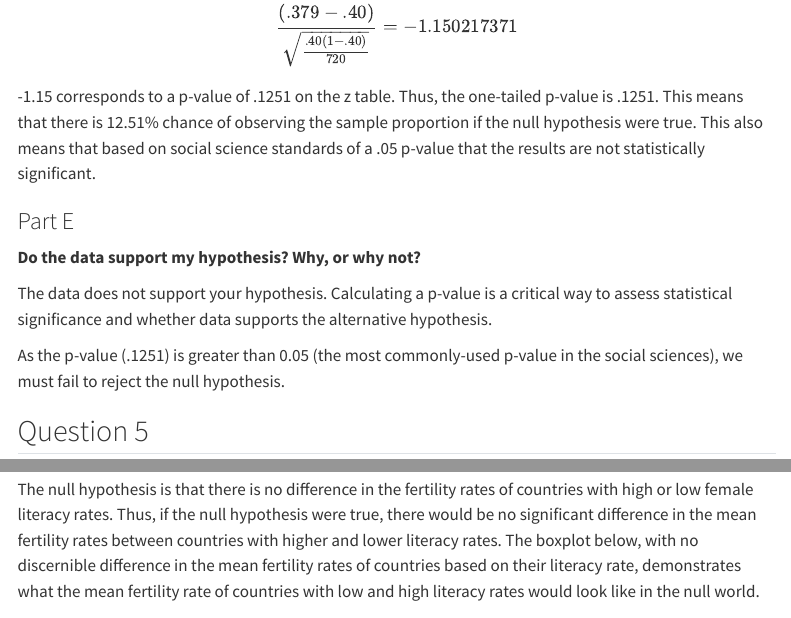
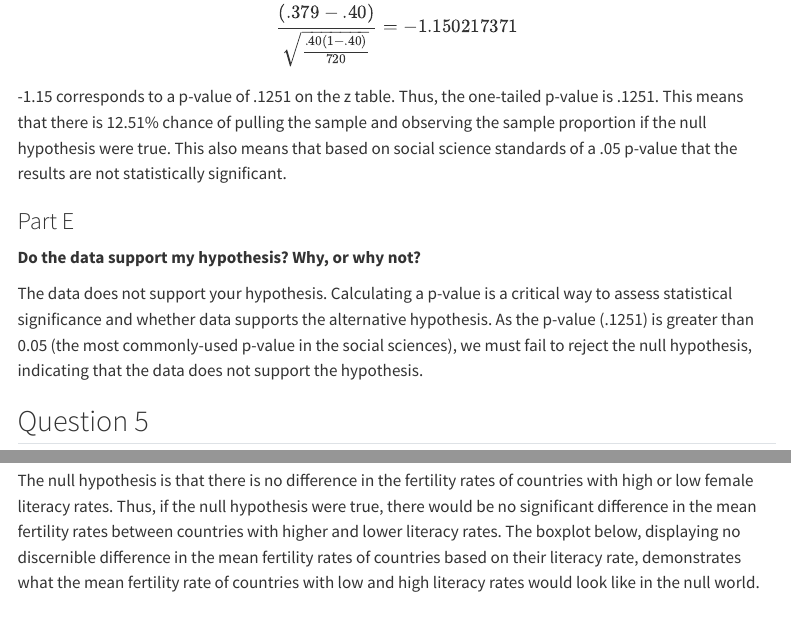
Before and after one commit to dogunmola/GVPT622, a Quarto document (Dami Ogunmola Problem Set 6 Final.qmd): the page in a window 1100 px wide, from 3890 px down, and a second part further down, joined at a grey line. Rendered offline with R 4.5, knitr and Pandoc in place of Quarto, with nearby package versions; code that draws random numbers runs with fixed seeds of ours; some code elsewhere in the file could not run offline; menus at the side of the page are left out; long lines of code are wrapped.

Commit message:
Update Dami Ogunmola Problem Set 6 Final.qmd

````diff
--- a/Dami Ogunmola Problem Set 6 Final.qmd
+++ b/Dami Ogunmola Problem Set 6 Final.qmd
@@ -188,15 +188,13 @@ $$
 \frac{\left(.379-.40\right)}{\sqrt{\frac{.40\left(1-.40\right)}{720}}} = -1.150217371
 $$
 
--1.15 corresponds to a p-value of .1251 on the z table. Thus, the one-tailed p-value is .1251. This means that there is 12.51% chance of observing the sample proportion if the null hypothesis were true. This also means that based on social science standards of a .05 p-value that the results are not statistically significant.
+-1.15 corresponds to a p-value of .1251 on the z table. Thus, the one-tailed p-value is .1251. This means that there is 12.51% chance of pulling the sample and observing the sample proportion if the null hypothesis were true. This also means that based on social science standards of a .05 p-value that the results are not statistically significant.
 
 ### Part E
 
 **Do the data support my hypothesis? Why, or why not?**
 
-The data does not support your hypothesis. Calculating a p-value is a critical way to assess statistical significance and whether data supports the alternative hypothesis.
-
-As the p-value (.1251) is greater than 0.05 (the most commonly-used p-value in the social sciences), we must fail to reject the null hypothesis.
+The data does not support your hypothesis. Calculating a p-value is a critical way to assess statistical significance and whether data supports the alternative hypothesis. As the p-value (.1251) is greater than 0.05 (the most commonly-used p-value in the social sciences), we must fail to reject the null hypothesis, indicating that the data does not support the hypothesis.
 
 ## Question 5
 
@@ -218,7 +216,7 @@ q_5_df <- wb_data(c("SP.DYN.TFRT.IN", "SE.ADT.1524.LT.FE.ZS"),
 
 **I hypothesize that countries with higher rates of literacy among young women have lower birth rates, on average, compared to countries that have lower rates of young female literacy. Use data collected above from the World Bank to test my hypothesis. State the null hypothesis and interpret what the results tell us about the null and alternative hypotheses. Show all relevant work in a professional format.**
 
-The null hypothesis is that there is no difference in the fertility rates of countries with high or low female literacy rates. Thus, if the null hypothesis were true, there would be no significant difference in the mean fertility rates between countries with higher and lower literacy rates. The boxplot below, with no discernible difference in the mean fertility rates of countries based on their literacy rate, demonstrates what the mean fertility rate of countries with low and high literacy rates would look like in the null world.
+The null hypothesis is that there is no difference in the fertility rates of countries with high or low female literacy rates. Thus, if the null hypothesis were true, there would be no significant difference in the mean fertility rates between countries with higher and lower literacy rates. The boxplot below, displaying no discernible difference in the mean fertility rates of countries based on their literacy rate, demonstrates what the mean fertility rate of countries with low and high literacy rates would look like in the null world.
 
 ```{r}
 random_5 <- sample(1:5000, 5)
````
